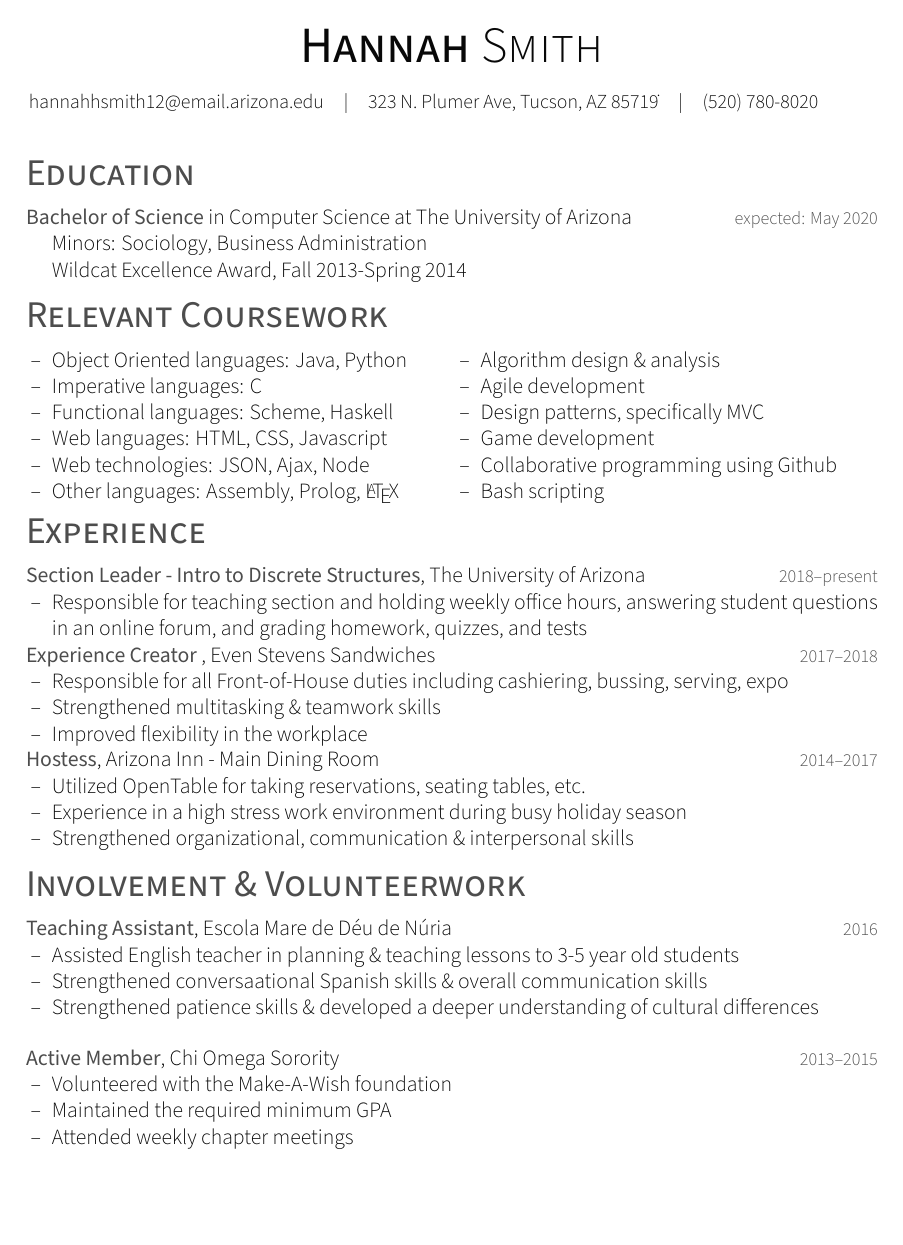
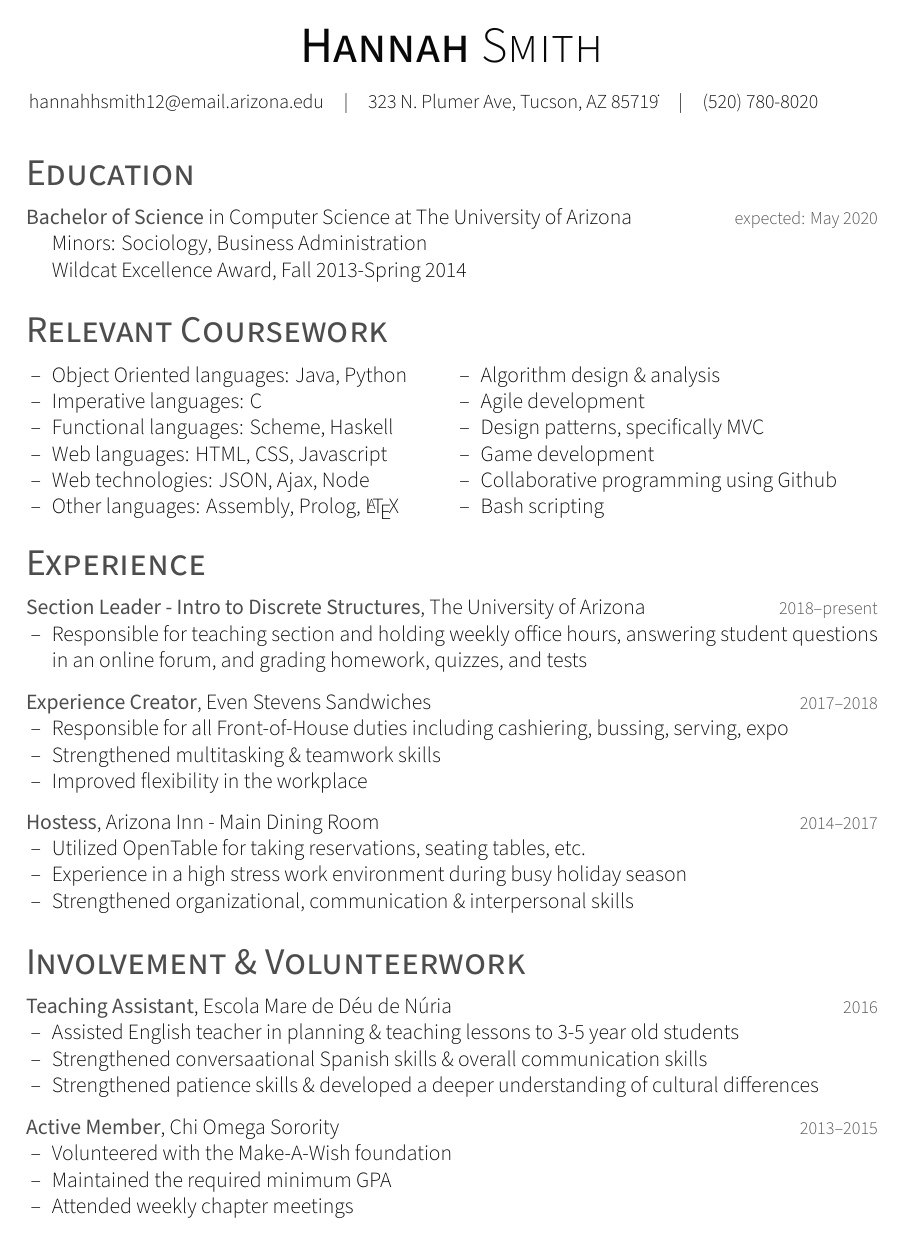
Before and after one commit to hannahhsmith12/resume2, a LaTeX CV (Hannah_Smith_2019_March_23_resume.tex, which reads friggeri-cv.cls): the whole page. Compiled offline with XeLaTeX; a missing font is replaced by an installed copy or a similar font.

Commit message:
Spacing changed.

```diff
--- a/Hannah_Smith_2019_March_23_resume.tex
+++ b/Hannah_Smith_2019_March_23_resume.tex
@@ -85,7 +85,7 @@
 \item{Bash scripting}
 \end{itemize}
 \end{minipage}
-
+\vspace{0.7em}
 
 %------------------------------------------------------------------------
 %	WORK EXPERIENCE SECTION
--- a/friggeri-cv.cls
+++ b/friggeri-cv.cls
@@ -196,7 +196,7 @@ not set. Please fix this.}
 \RequirePackage{parskip}
 
 \def\beforesectionskip{0pt}
-\def\aftersectionskip{0pt}%-0.5\parskip}
+\def\aftersectionskip{0em}%-0.5\parskip}
 
 \newcounter{colorCounter}
 \def\sectioncolor#1#2#3{%
@@ -258,7 +258,7 @@ not set. Please fix this.}
     \hfill%
     {\footnotesize\addfontfeature{Color=gray} #2}\\%
     \vspace{-\baselineskip}\begin{itemize}
-    #3\end{itemize}\vspace{0.2em}%
+    #3\end{itemize}\vspace{0.9em}%
   }\\}
 \newcommand{\lineentry}[3]{%
   \parbox[t]{\textwidth}{%
```
Also changed, not shown: Hannah_Smith_2019_March_23_resume.pdf, Hannah_Smith_2019_March_23_resume.tex (5 more changed lines).
